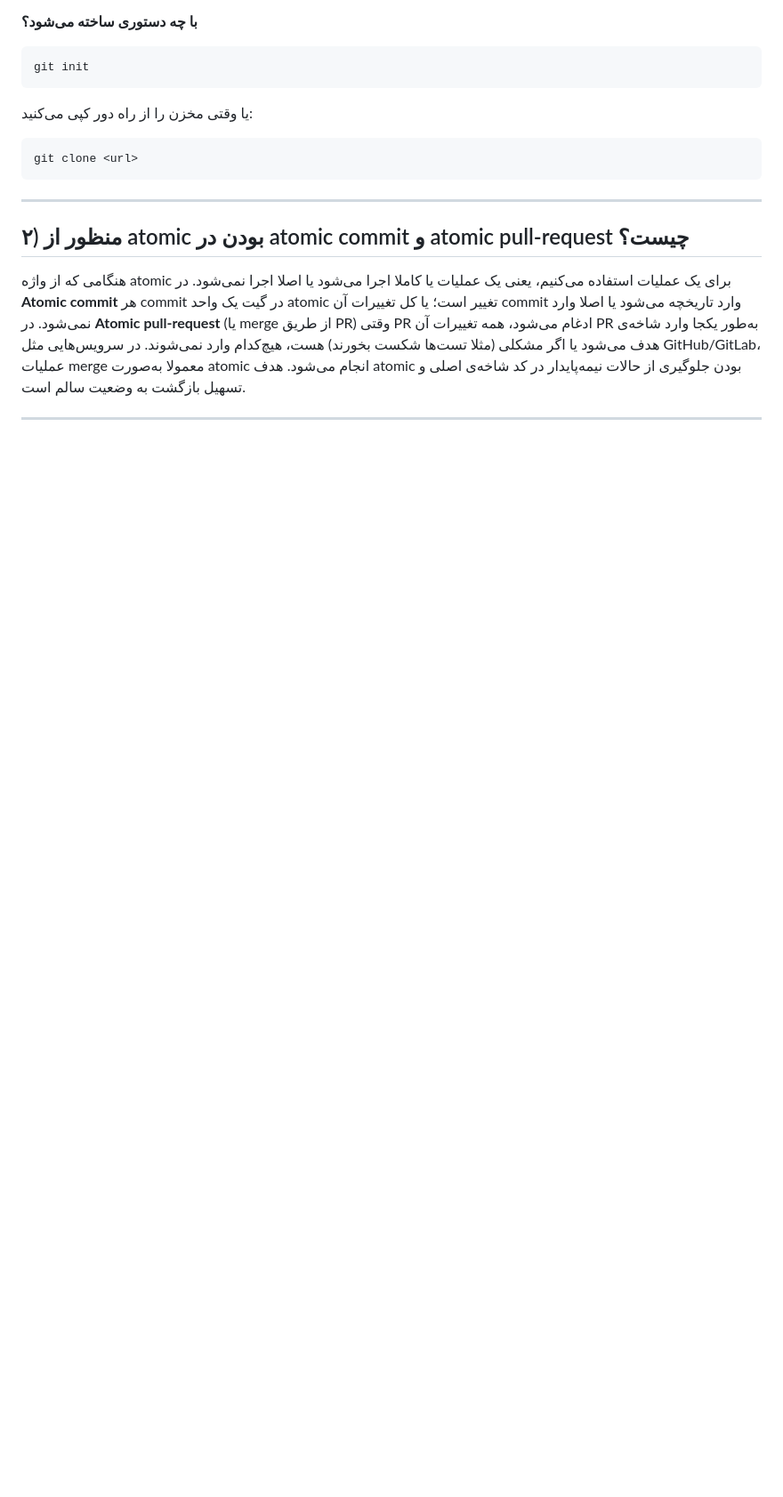
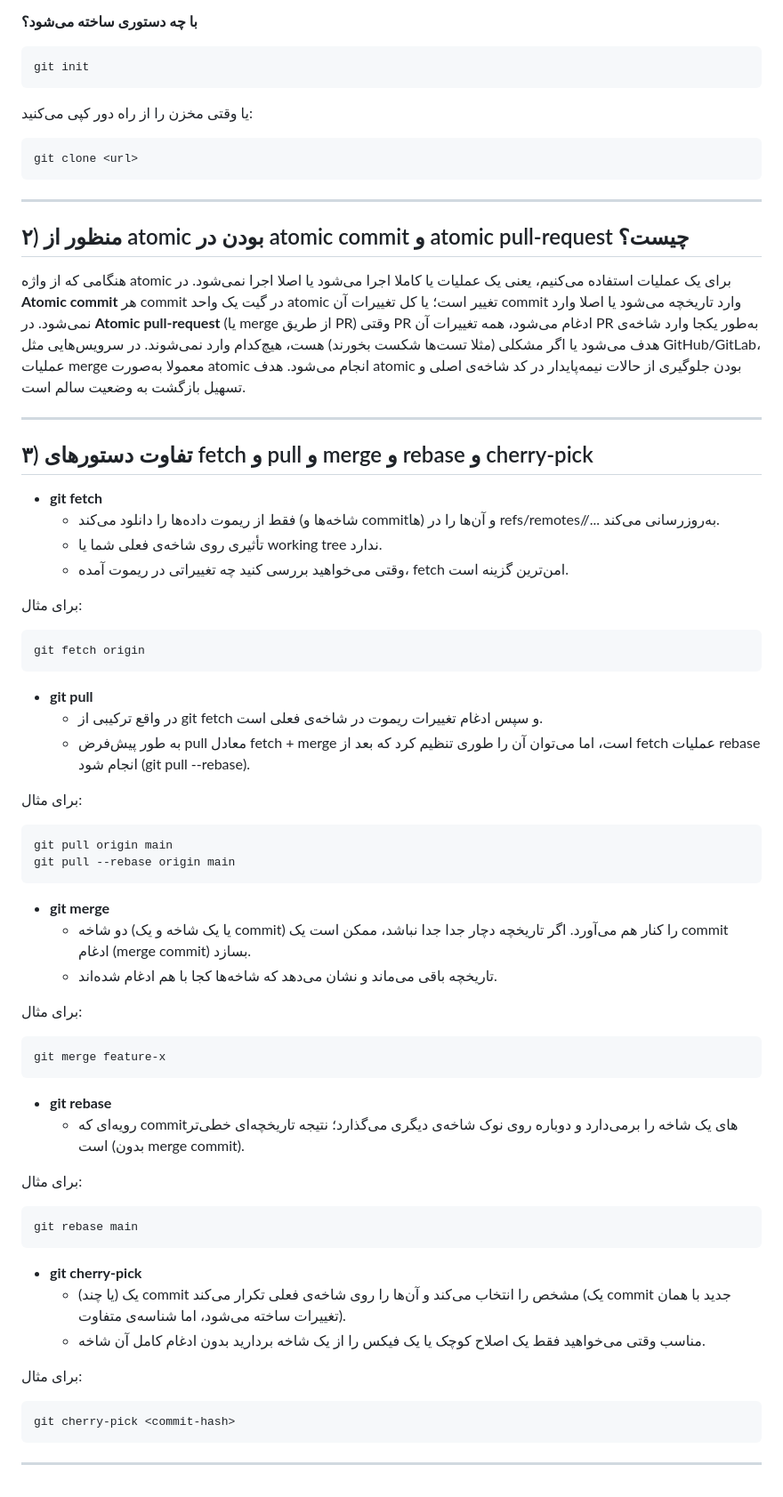
Before and after one commit to SELab-G/exp1, a Markdown page: README.md, the part around the change. Shown at 89% size. GitHub-like rendering; blank space fills up the shorter version.

Commit message:
update README : Solve P3

````diff
--- a/README.md
+++ b/README.md
@@ -107,3 +107,59 @@ git clone <url>
 هنگامی که از واژه atomic برای یک عملیات استفاده می‌کنیم، یعنی یک عملیات یا کاملا اجرا می‌شود یا اصلا اجرا نمی‌شود. در **Atomic commit** هر commit در گیت یک واحد atomic تغییر است؛ یا کل تغییرات آن commit وارد تاریخچه می‌شود یا اصلا وارد نمی‌شود. در **Atomic pull-request** (یا merge از طریق PR) وقتی PR ادغام می‌شود، همه تغییرات آن PR به‌طور یکجا وارد شاخه‌ی هدف می‌شود یا اگر مشکلی (مثلا تست‌ها شکست بخورند) هست، هیچ‌کدام وارد نمی‌شوند. در سرویس‌هایی مثل GitHub/GitLab، عملیات merge معمولا به‌صورت atomic انجام می‌شود. هدف atomic بودن جلوگیری از حالات نیمه‌پایدار در کد شاخه‌ی اصلی و تسهیل بازگشت به وضعیت سالم است.
 
 ---
+
+
+
+## ۳) تفاوت دستورهای fetch و pull و merge و rebase و cherry-pick
+
+- **git fetch**
+  - فقط از ریموت داده‌ها را دانلود می‌کند (شاخه‌ها و commitها) و آن‌ها را در refs/remotes/<remote>/... به‌روزرسانی می‌کند.
+  - تأثیری روی شاخه‌ی فعلی شما یا working tree ندارد.
+  - وقتی می‌خواهید بررسی کنید چه تغییراتی در ریموت آمده، fetch امن‌ترین گزینه است.
+
+برای مثال:
+
+```
+git fetch origin
+```
+
+- **git pull**
+  - در واقع ترکیبی از git fetch و سپس ادغام تغییرات ریموت در شاخه‌ی فعلی است.
+  - به طور پیش‌فرض pull معادل fetch + merge است، اما می‌توان آن را طوری تنظیم کرد که بعد از fetch عملیات rebase انجام شود (git pull --rebase).
+
+برای مثال:
+
+```
+git pull origin main
+git pull --rebase origin main
+```
+
+- **git merge**
+  - دو شاخه (یا یک شاخه و یک commit) را کنار هم می‌آورد. اگر تاریخچه دچار جدا جدا نباشد، ممکن است یک commit ادغام (merge commit) بسازد.
+  - تاریخچه باقی می‌ماند و نشان می‌دهد که شاخه‌ها کجا با هم ادغام شده‌اند.
+
+برای مثال:
+
+```
+git merge feature-x
+```
+
+- **git rebase**
+  - رویه‌ای که commitهای یک شاخه را برمی‌دارد و دوباره روی نوک شاخه‌ی دیگری می‌گذارد؛ نتیجه تاریخچه‌ای خطی‌تر است (بدون merge commit).
+
+برای مثال:
+
+```
+git rebase main
+```
+
+- **git cherry-pick**
+  - یک (یا چند) commit مشخص را انتخاب می‌کند و آن‌ها را روی شاخه‌ی فعلی تکرار می‌کند (یک commit جدید با همان تغییرات ساخته می‌شود، اما شناسه‌ی متفاوت).
+  - مناسب وقتی می‌خواهید فقط یک اصلاح کوچک یا یک فیکس را از یک شاخه بردارید بدون ادغام کامل آن شاخه.
+
+برای مثال:
+
+```
+git cherry-pick <commit-hash>
+```
+---
````
